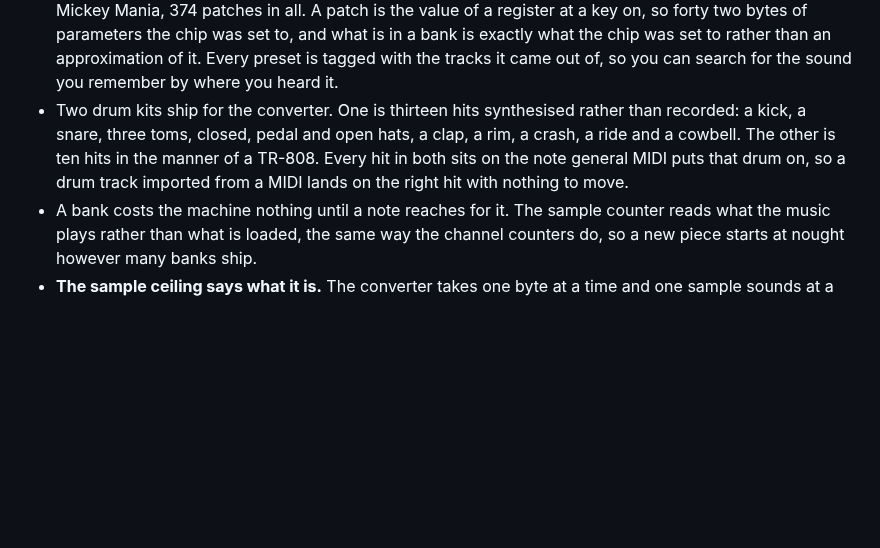
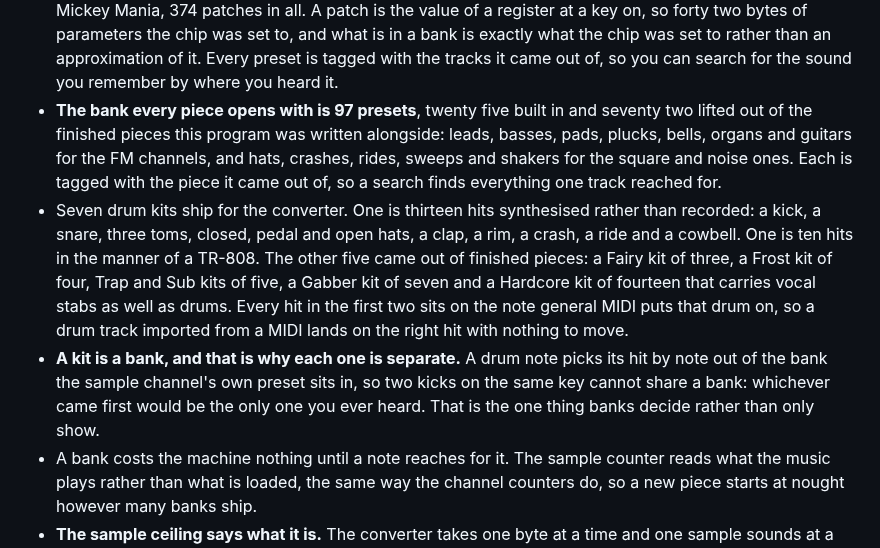
Before and after one commit to MeguminBOT/md-synth-daw, a Markdown page: docs/FEATURES.md, the part around the change. Rendered like a GitHub page; blank space fills up the shorter version.

```diff
--- a/docs/FEATURES.md
+++ b/docs/FEATURES.md
@@ -266,11 +266,22 @@ A VGM this application wrote therefore imports with its drums where they were.
   forty two bytes of parameters the chip was set to, and what is in a bank is exactly what the
   chip was set to rather than an approximation of it. Every preset is tagged with the tracks it
   came out of, so you can search for the sound you remember by where you heard it.
-- Two drum kits ship for the converter. One is thirteen hits synthesised rather than recorded:
+- **The bank every piece opens with is 97 presets**, twenty five built in and seventy two lifted
+  out of the finished pieces this program was written alongside: leads, basses, pads, plucks,
+  bells, organs and guitars for the FM channels, and hats, crashes, rides, sweeps and shakers for
+  the square and noise ones. Each is tagged with the piece it came out of, so a search finds
+  everything one track reached for.
+- Seven drum kits ship for the converter. One is thirteen hits synthesised rather than recorded:
   a kick, a snare, three toms, closed, pedal and open hats, a clap, a rim, a crash, a ride and a
-  cowbell. The other is ten hits in the manner of a TR-808. Every hit in both sits on the note
-  general MIDI puts that drum on, so a drum track imported from a MIDI lands on the right hit
-  with nothing to move.
+  cowbell. One is ten hits in the manner of a TR-808. The other five came out of finished pieces:
+  a Fairy kit of three, a Frost kit of four, Trap and Sub kits of five, a Gabber kit of seven and
+  a Hardcore kit of fourteen that carries vocal stabs as well as drums. Every hit in the first two
+  sits on the note general MIDI puts that drum on, so a drum track imported from a MIDI lands on
+  the right hit with nothing to move.
+- **A kit is a bank, and that is why each one is separate.** A drum note picks its hit by note out
+  of the bank the sample channel's own preset sits in, so two kicks on the same key cannot share a
+  bank: whichever came first would be the only one you ever heard. That is the one thing banks
+  decide rather than only show.
 - A bank costs the machine nothing until a note reaches for it. The sample counter reads what the
   music plays rather than what is loaded, the same way the channel counters do, so a new piece
   starts at nought however many banks ship.
```
Also changed, not shown: docs/BUILDING.md (+2 -1 lines), docs/licences/ASSETS.md (+29 -0 lines).
